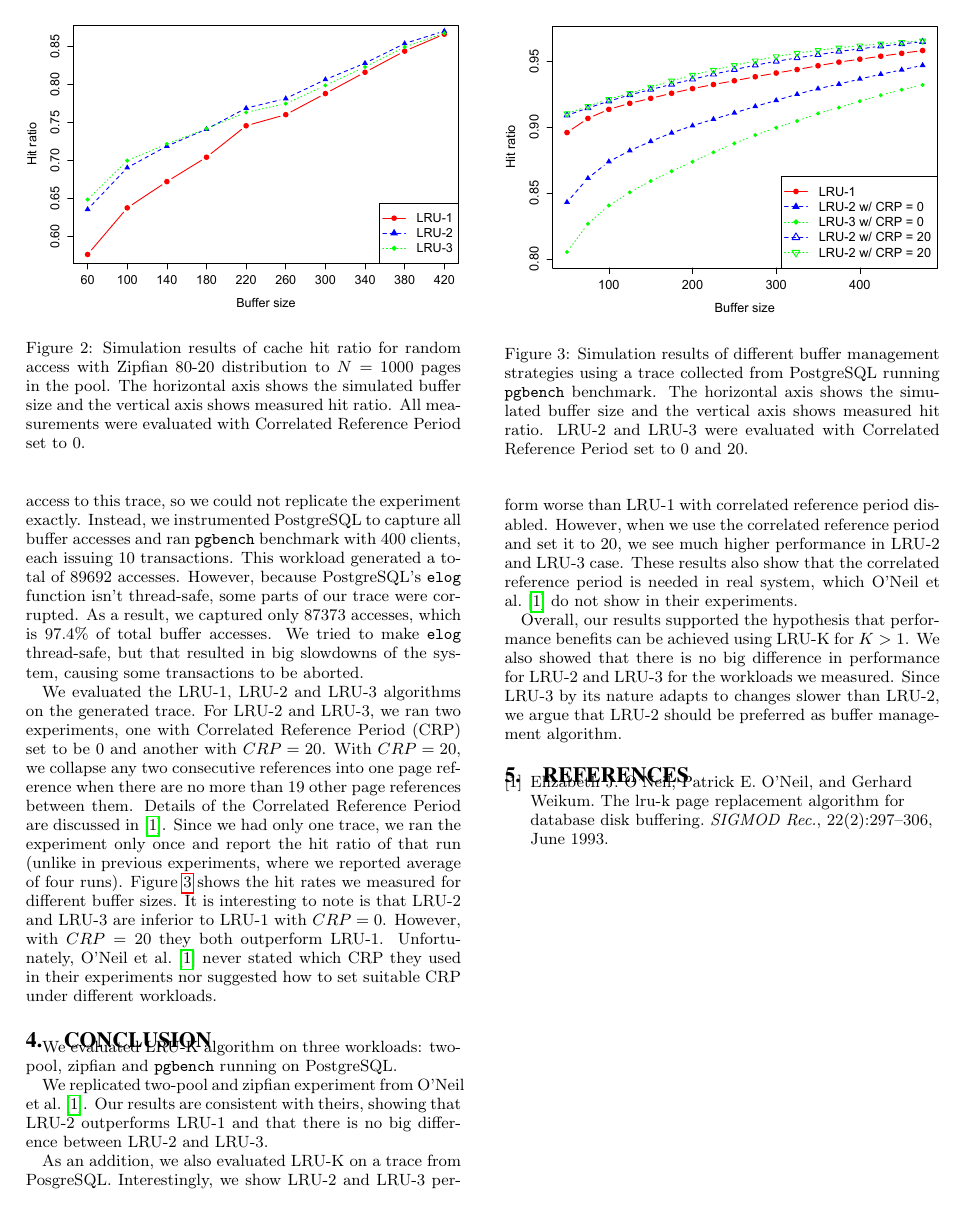
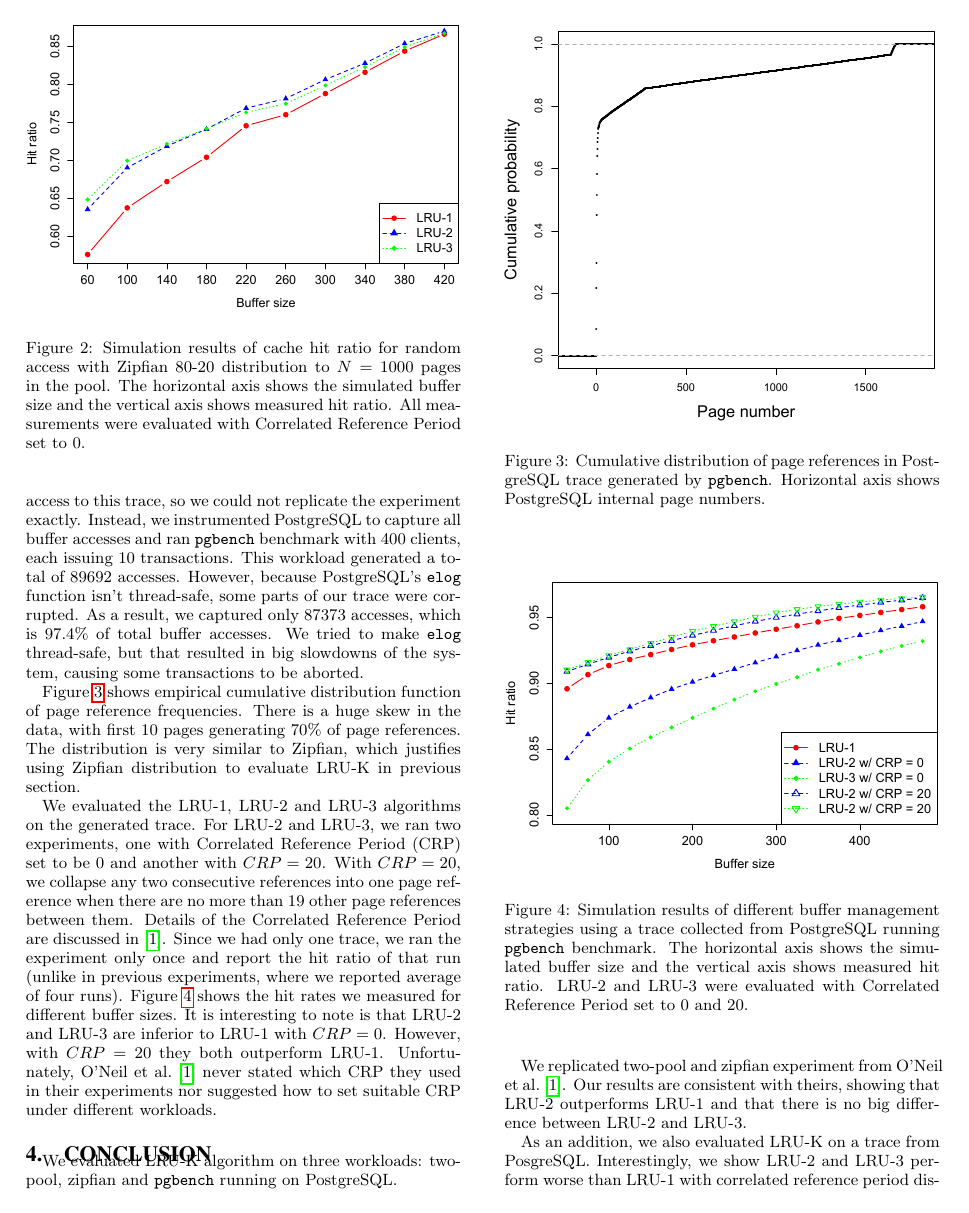
Before and after one commit to igorcanadi/lru-k, a LaTeX paper (paper/paper.tex, which reads paper/results.tex): page 3 of 3 before the commit and page 3 of 4 after it. Compiled offline with pdfLaTeX.

Commit message:
ecdf of page references

```diff
--- a/paper/results.tex
+++ b/paper/results.tex
@@ -45,7 +45,16 @@ Our first and third findings are consistent with O'Neil et al. They didn't evalu
 
 For their third experiment, O'Neil et al. \cite{lruk} used a trace from the OLTP system of a large bank. We did not have access to this trace, so we could not replicate the experiment exactly. Instead, we instrumented PostgreSQL to capture all buffer accesses and ran \texttt{pgbench} benchmark with 400 clients, each issuing 10 transactions. This workload generated a total of 89692 accesses. However, because PostgreSQL's \texttt{elog} function isn't thread-safe, some parts of our trace were corrupted. As a result, we captured only 87373 accesses, which is 97.4\% of total buffer accesses. We tried to make \texttt{elog} thread-safe, but that resulted in big slowdowns of the system, causing some transactions to be aborted.
 
+Figure \ref{fig:references} shows empirical cumulative distribution function of page reference frequencies. There is a huge skew in the data, with first 10 pages generating 70\% of page references. The distribution is very similar to Zipfian, which justifies using Zipfian distribution to evaluate LRU-K in previous section.
+
 We evaluated the LRU-1, LRU-2 and LRU-3 algorithms on the generated trace. For LRU-2 and LRU-3, we ran two experiments, one with Correlated Reference Period (CRP) set to be 0 and another with $CRP = 20$. With $CRP = 20$, we collapse any two consecutive references into one page reference when there are no more than 19 other page references between them. Details of the Correlated Reference Period are discussed in \cite{lruk}. Since we had only one trace, we ran the experiment only once and report the hit ratio of that run (unlike in previous experiments, where we reported average of four runs). Figure \ref{fig:postgres} shows the hit rates we measured for different buffer sizes. It is interesting to note is that LRU-2 and LRU-3 are inferior to LRU-1 with $CRP = 0$. However, with $CRP = 20$ they both outperform LRU-1. Unfortunately, O'Neil et al. \cite{lruk} never stated which CRP they used in their experiments nor suggested how to set suitable CRP under different workloads.
+
+\begin{figure}[t!]
+    \centering
+	\includegraphics[width=0.5\textwidth]{./figures/pages_requested.pdf}
+	\caption{Cumulative distribution of page references in PostgreSQL trace generated by \texttt{pgbench}. Horizontal axis shows PostgreSQL internal page numbers.}
+	\label{fig:references}
+\end{figure}
 
 \begin{figure}[t!]
     \centering
```
Also changed, not shown: paper/figures/pages_requested.pdf (added), paper/paper.pdf.
